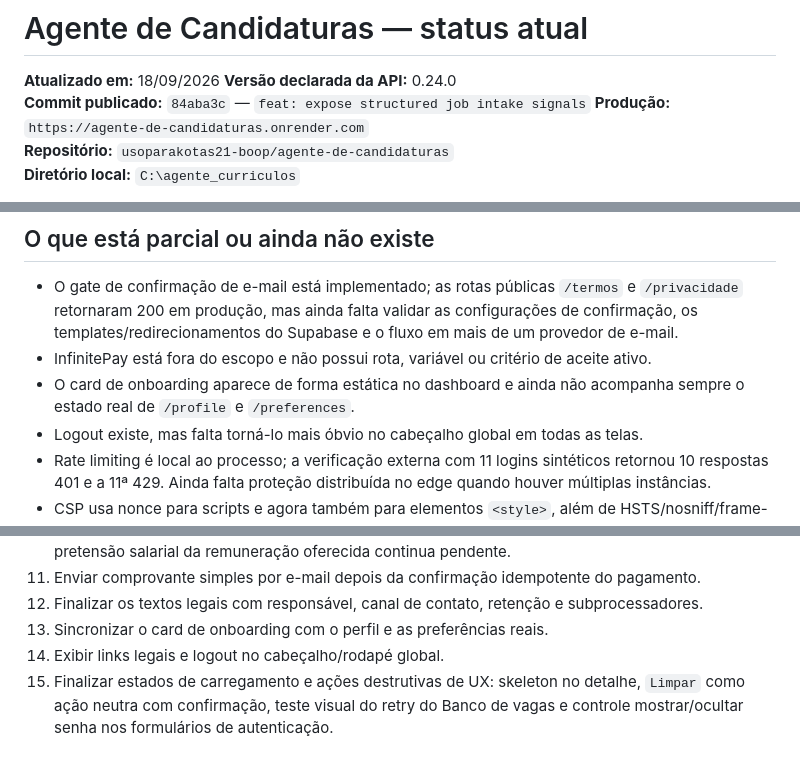
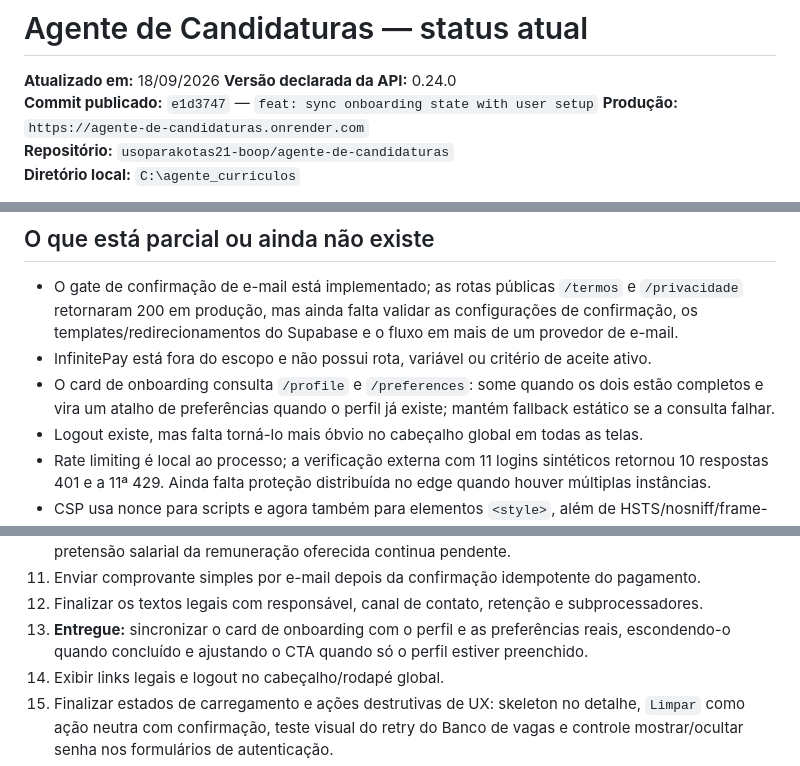
Before and after one commit to usoparakotas21-boop/agente-de-candidaturas, a Markdown page: PROJETO_STATUS_ATUAL.md, 3 parts joined by grey strips. Rendered like a GitHub page.

Commit message:
docs: record onboarding synchronization

```diff
--- a/PROJETO_STATUS_ATUAL.md
+++ b/PROJETO_STATUS_ATUAL.md
@@ -2,7 +2,7 @@
 
 **Atualizado em:** 18/09/2026
 **Versão declarada da API:** 0.24.0
-**Commit publicado:** `84aba3c` — `feat: expose structured job intake signals`
+**Commit publicado:** `e1d3747` — `feat: sync onboarding state with user setup`
 **Produção:** `https://agente-de-candidaturas.onrender.com`
 **Repositório:** `usoparakotas21-boop/agente-de-candidaturas`
 **Diretório local:** `C:\agente_curriculos`
@@ -105,7 +105,7 @@ Este arquivo é o retrato operacional atual. O arquivo `PROJETO_STATUS.md` conti
 
 - O gate de confirmação de e-mail está implementado; as rotas públicas `/termos` e `/privacidade` retornaram 200 em produção, mas ainda falta validar as configurações de confirmação, os templates/redirecionamentos do Supabase e o fluxo em mais de um provedor de e-mail.
 - InfinitePay está fora do escopo e não possui rota, variável ou critério de aceite ativo.
-- O card de onboarding aparece de forma estática no dashboard e ainda não acompanha sempre o estado real de `/profile` e `/preferences`.
+- O card de onboarding consulta `/profile` e `/preferences`: some quando os dois estão completos e vira um atalho de preferências quando o perfil já existe; mantém fallback estático se a consulta falhar.
 - Logout existe, mas falta torná-lo mais óbvio no cabeçalho global em todas as telas.
 - Rate limiting é local ao processo; a verificação externa com 11 logins sintéticos retornou 10 respostas 401 e a 11ª 429. Ainda falta proteção distribuída no edge quando houver múltiplas instâncias.
 - CSP usa nonce para scripts e agora também para elementos `<style>`, além de HSTS/nosniff/frame-ancestors confirmados em `/health`, `/termos` e `/privacidade`; atributos `style="..."` continuam permitidos temporariamente para compatibilidade com os templates legados e são a próxima etapa de migração.
@@ -257,7 +257,7 @@ As telas anexadas foram tratadas como evidência de comportamento, não como ins
 10. **Primeira camada entregue:** parser de intake classifica CLT/PJ/MEI/estágio/temporário/freelance e retorna confiança de regime, modalidade e salário nas prévias; persistir os campos na vaga e separar pretensão salarial da remuneração oferecida continua pendente.
 11. Enviar comprovante simples por e-mail depois da confirmação idempotente do pagamento.
 12. Finalizar os textos legais com responsável, canal de contato, retenção e subprocessadores.
-13. Sincronizar o card de onboarding com o perfil e as preferências reais.
+13. **Entregue:** sincronizar o card de onboarding com o perfil e as preferências reais, escondendo-o quando concluído e ajustando o CTA quando só o perfil estiver preenchido.
 14. Exibir links legais e logout no cabeçalho/rodapé global.
 15. Finalizar estados de carregamento e ações destrutivas de UX: skeleton no detalhe, `Limpar` como ação neutra com confirmação, teste visual do retry do Banco de vagas e controle mostrar/ocultar senha nos formulários de autenticação.
 16. Ajustar a landing sem inventar prova social: explicitar o download avulso de R$ 9,90 e publicar FAQ somente com comportamentos realmente suportados.
```
